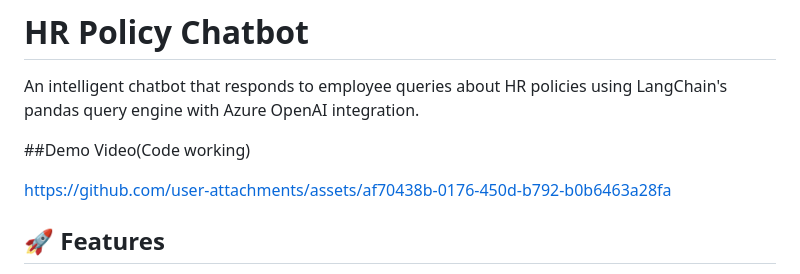
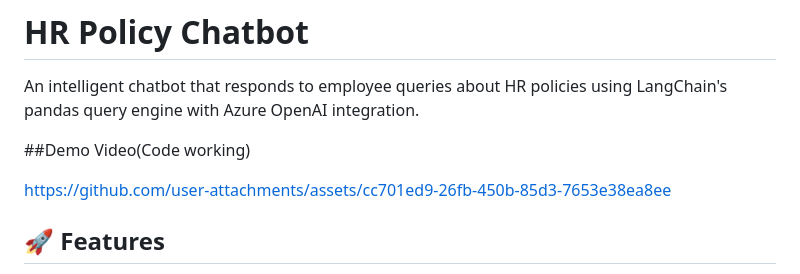
Before and after one commit to Nitheeswaran-E/Vserve, a Markdown page: Readme.md, the part around the change. Drawn GitHub-style.

```diff
--- a/Readme.md
+++ b/Readme.md
@@ -4,7 +4,7 @@ An intelligent chatbot that responds to employee queries about HR policies using
 
 ##Demo Video(Code working)
 
-https://github.com/user-attachments/assets/af70438b-0176-450d-b792-b0b6463a28fa
+https://github.com/user-attachments/assets/cc701ed9-26fb-450b-85d3-7653e38ea8ee
 
 
 ## 🚀 Features
```
